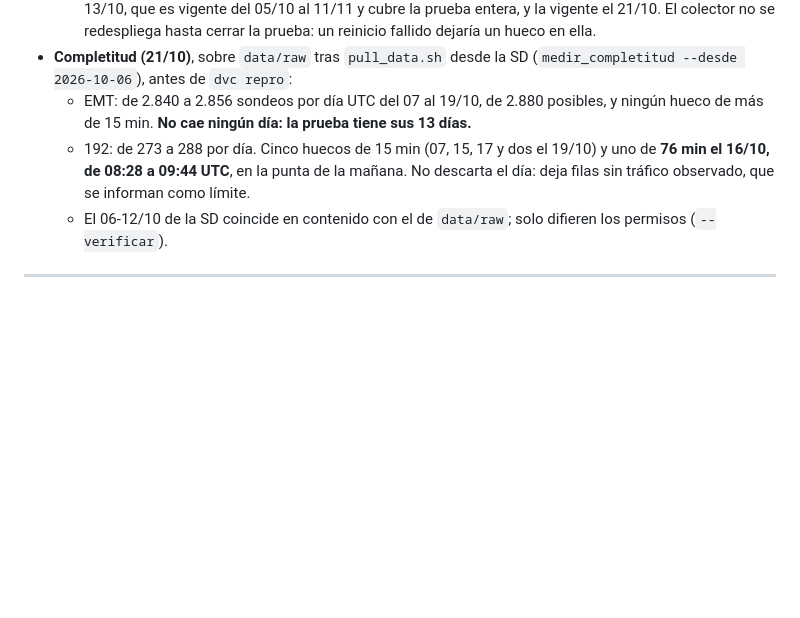
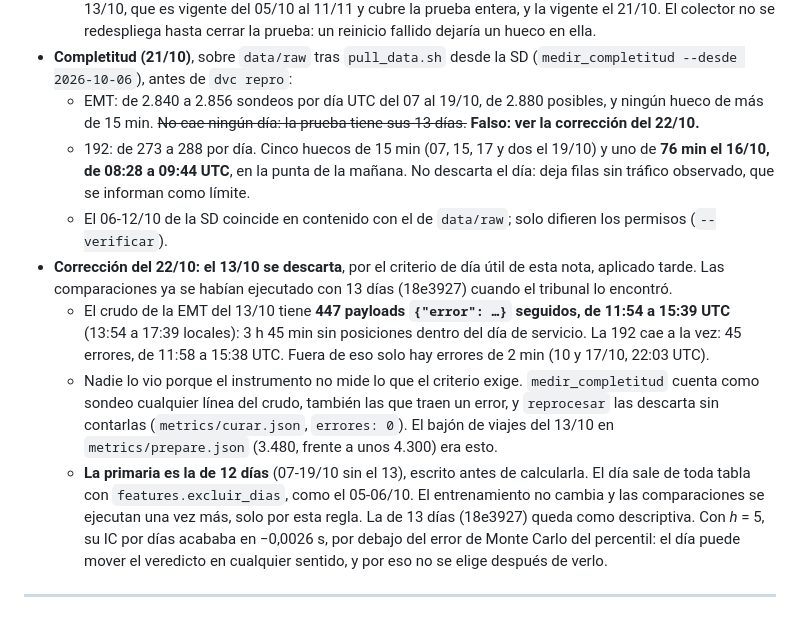
Before and after one commit to Oppen-OC/TFM, a Markdown page: docs/07_decisiones.md, the part around the change. Drawn GitHub-style; blank space fills up the shorter version.

Commit message:
docs(decisiones): ADR-024, el 13/10 se descarta por el criterio de día útil
El crudo de la EMT del 13/10 trae 447 payloads de error seguidos (11:54-15:39
UTC) que medir_completitud contaba como sondeos. La primaria pasa a ser la de
12 días, fijado antes de calcularla; la de 13 (18e3927) queda descriptiva.

Co-Authored-By: Claude Opus 5.5 <noreply@anthropic.com>

```diff
--- a/docs/07_decisiones.md
+++ b/docs/07_decisiones.md
@@ -965,14 +965,33 @@ sin dos semanas útiles, o que la 192 vuelva a congelarse.
 - **Completitud (21/10)**, sobre `data/raw` tras `pull_data.sh` desde la SD
   (`medir_completitud --desde 2026-10-06`), antes de `dvc repro`:
   - EMT: de 2.840 a 2.856 sondeos por día UTC del 07 al 19/10, de 2.880
-    posibles, y ningún hueco de más de 15 min. **No cae ningún día: la prueba
-    tiene sus 13 días.**
+    posibles, y ningún hueco de más de 15 min. ~~No cae ningún día: la prueba
+    tiene sus 13 días.~~ **Falso: ver la corrección del 22/10.**
   - 192: de 273 a 288 por día. Cinco huecos de 15 min (07, 15, 17 y dos el
     19/10) y uno de **76 min el 16/10, de 08:28 a 09:44 UTC**, en la punta de
     la mañana. No descarta el día: deja filas sin tráfico observado, que se
     informan como límite.
   - El 06-12/10 de la SD coincide en contenido con el de `data/raw`; solo
     difieren los permisos (`--verificar`).
+- **Corrección del 22/10: el 13/10 se descarta**, por el criterio de día útil
+  de esta nota, aplicado tarde. Las comparaciones ya se habían ejecutado con
+  13 días (18e3927) cuando el tribunal lo encontró.
+  - El crudo de la EMT del 13/10 tiene **447 payloads `{"error": …}` seguidos,
+    de 11:54 a 15:39 UTC** (13:54 a 17:39 locales): 3 h 45 min sin posiciones
+    dentro del día de servicio. La 192 cae a la vez: 45 errores, de 11:58 a
+    15:38 UTC. Fuera de eso solo hay errores de 2 min (10 y 17/10, 22:03 UTC).
+  - Nadie lo vio porque el instrumento no mide lo que el criterio exige.
+    `medir_completitud` cuenta como sondeo cualquier línea del crudo, también
+    las que traen un error, y `reprocesar` las descarta sin contarlas
+    (`metrics/curar.json`, `errores: 0`). El bajón de viajes del 13/10 en
+    `metrics/prepare.json` (3.480, frente a unos 4.300) era esto.
+  - **La primaria es la de 12 días** (07-19/10 sin el 13), escrito antes de
+    calcularla. El día sale de toda tabla con `features.excluir_dias`, como el
+    05-06/10. El entrenamiento no cambia y las comparaciones se ejecutan una
+    vez más, solo por esta regla. La de 13 días (18e3927) queda como
+    descriptiva. Con *h* = 5, su IC por días acababa en −0,0026 s, por debajo
+    del error de Monte Carlo del percentil: el día puede mover el veredicto
+    en cualquier sentido, y por eso no se elige después de verlo.
 
 ---
 
```
